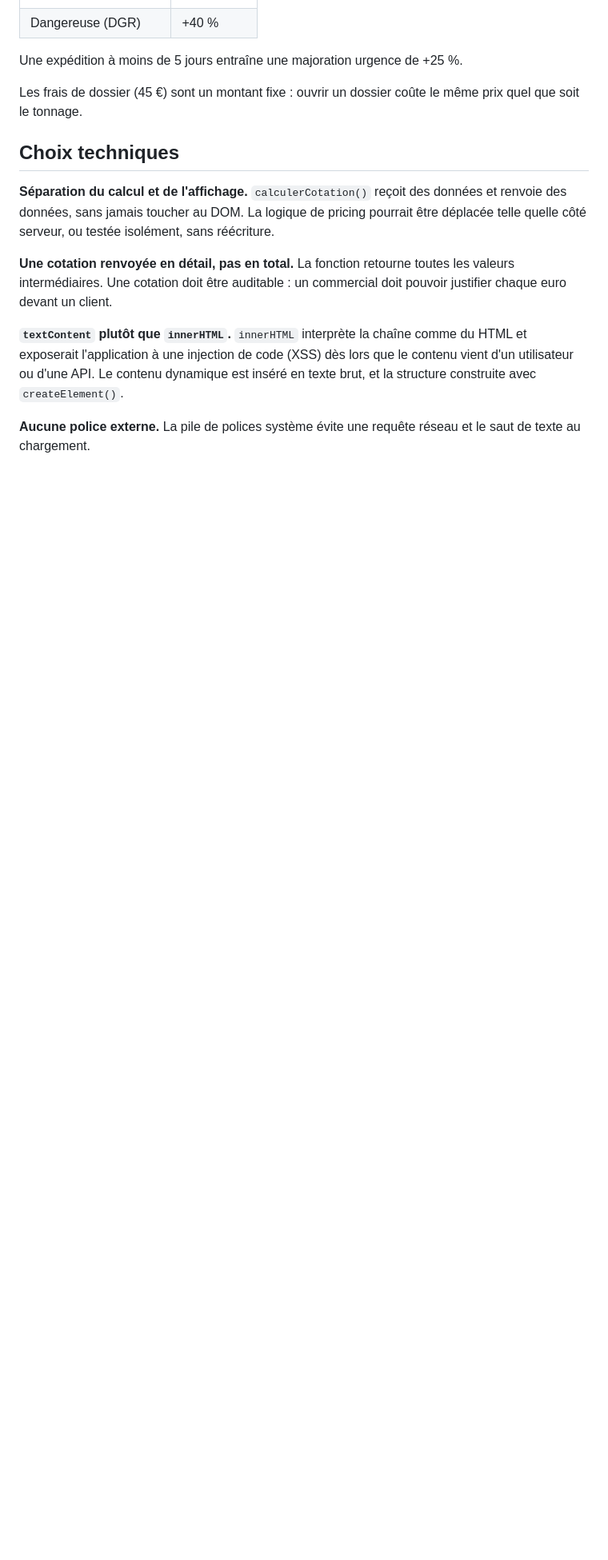
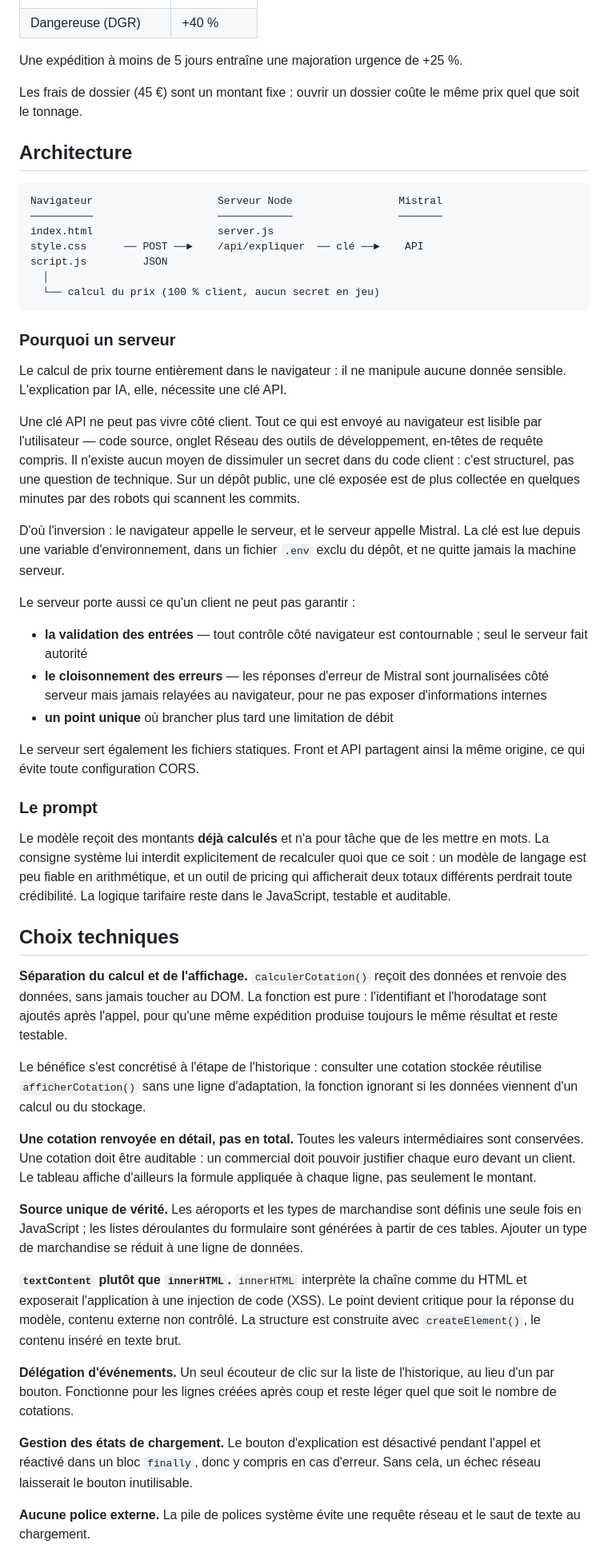
Before and after one commit to toklivan/aircargo-quote, a Markdown page: README.md, the part around one of its changes. Shown at 80% size. Rendered like a GitHub page; blank space fills up the shorter version.

Commit message:
README : installation du serveur, architecture et limites connues

````diff
--- a/README.md
+++ b/README.md
@@ -55,22 +85,90 @@ Une expédition à moins de 5 jours entraîne une majoration urgence de +25 %.
 Les frais de dossier (45 €) sont un montant fixe : ouvrir un dossier coûte
 le même prix quel que soit le tonnage.
 
+## Architecture
+
+```
+Navigateur                    Serveur Node                 Mistral
+──────────                    ────────────                 ───────
+index.html                    server.js
+style.css      ── POST ──►    /api/expliquer  ── clé ──►    API
+script.js         JSON
+  │
+  └── calcul du prix (100 % client, aucun secret en jeu)
+```
+
+### Pourquoi un serveur
+
+Le calcul de prix tourne entièrement dans le navigateur : il ne manipule
+aucune donnée sensible. L'explication par IA, elle, nécessite une clé API.
+
+Une clé API ne peut pas vivre côté client. Tout ce qui est envoyé au
+navigateur est lisible par l'utilisateur — code source, onglet Réseau des
+outils de développement, en-têtes de requête compris. Il n'existe aucun
+moyen de dissimuler un secret dans du code client : c'est structurel, pas
+une question de technique. Sur un dépôt public, une clé exposée est de plus
+collectée en quelques minutes par des robots qui scannent les commits.
+
+D'où l'inversion : le navigateur appelle le serveur, et le serveur appelle
+Mistral. La clé est lue depuis une variable d'environnement, dans un fichier
+`.env` exclu du dépôt, et ne quitte jamais la machine serveur.
+
+Le serveur porte aussi ce qu'un client ne peut pas garantir :
+
+- **la validation des entrées** — tout contrôle côté navigateur est
+  contournable ; seul le serveur fait autorité
+- **le cloisonnement des erreurs** — les réponses d'erreur de Mistral sont
+  journalisées côté serveur mais jamais relayées au navigateur, pour ne pas
+  exposer d'informations internes
+- **un point unique** où brancher plus tard une limitation de débit
+
+Le serveur sert également les fichiers statiques. Front et API partagent
+ainsi la même origine, ce qui évite toute configuration CORS.
+
+### Le prompt
+
+Le modèle reçoit des montants **déjà calculés** et n'a pour tâche que de les
+mettre en mots. La consigne système lui interdit explicitement de recalculer
+quoi que ce soit : un modèle de langage est peu fiable en arithmétique, et un
+outil de pricing qui afficherait deux totaux différents perdrait toute
+crédibilité. La logique tarifaire reste dans le JavaScript, testable et
+auditable.
+
 ## Choix techniques
 
 **Séparation du calcul et de l'affichage.** `calculerCotation()` reçoit des
-données et renvoie des données, sans jamais toucher au DOM. La logique de
-pricing pourrait être déplacée telle quelle côté serveur, ou testée
-isolément, sans réécriture.
+données et renvoie des données, sans jamais toucher au DOM. La fonction est
+pure : l'identifiant et l'horodatage sont ajoutés après l'appel, pour qu'une
+même expédition produise toujours le même résultat et reste testable.
 
-**Une cotation renvoyée en détail, pas en total.** La fonction retourne
-toutes les valeurs intermédiaires. Une cotation doit être auditable : un
-commercial doit pouvoir justifier chaque euro devant un client.
+Le bénéfice s'est concrétisé à l'étape de l'historique : consulter une
+cotation stockée réutilise `afficherCotation()` sans une ligne d'adaptation,
+la fonction ignorant si les données viennent d'un calcul ou du stockage.
+
+**Une cotation renvoyée en détail, pas en total.** Toutes les valeurs
+intermédiaires sont conservées. Une cotation doit être auditable : un
+commercial doit pouvoir justifier chaque euro devant un client. Le tableau
+affiche d'ailleurs la formule appliquée à chaque ligne, pas seulement le
+montant.
+
+**Source unique de vérité.** Les aéroports et les types de marchandise sont
+définis une seule fois en JavaScript ; les listes déroulantes du formulaire
+sont générées à partir de ces tables. Ajouter un type de marchandise se
+réduit à une ligne de données.
 
 **`textContent` plutôt que `innerHTML`.** `innerHTML` interprète la chaîne
-comme du HTML et exposerait l'application à une injection de code (XSS)
-dès lors que le contenu vient d'un utilisateur ou d'une API. Le contenu
-dynamique est inséré en texte brut, et la structure construite avec
-`createElement()`.
+comme du HTML et exposerait l'application à une injection de code (XSS).
+Le point devient critique pour la réponse du modèle, contenu externe non
+contrôlé. La structure est construite avec `createElement()`, le contenu
+inséré en texte brut.
+
+**Délégation d'événements.** Un seul écouteur de clic sur la liste de
+l'historique, au lieu d'un par bouton. Fonctionne pour les lignes créées
+après coup et reste léger quel que soit le nombre de cotations.
+
+**Gestion des états de chargement.** Le bouton d'explication est désactivé
+pendant l'appel et réactivé dans un bloc `finally`, donc y compris en cas
+d'erreur. Sans cela, un échec réseau laisserait le bouton inutilisable.
 
 **Aucune police externe.** La pile de polices système évite une requête
 réseau et le saut de texte au chargement.
````
Also changed, not shown: other parts of README.md (+52 -13 lines).
